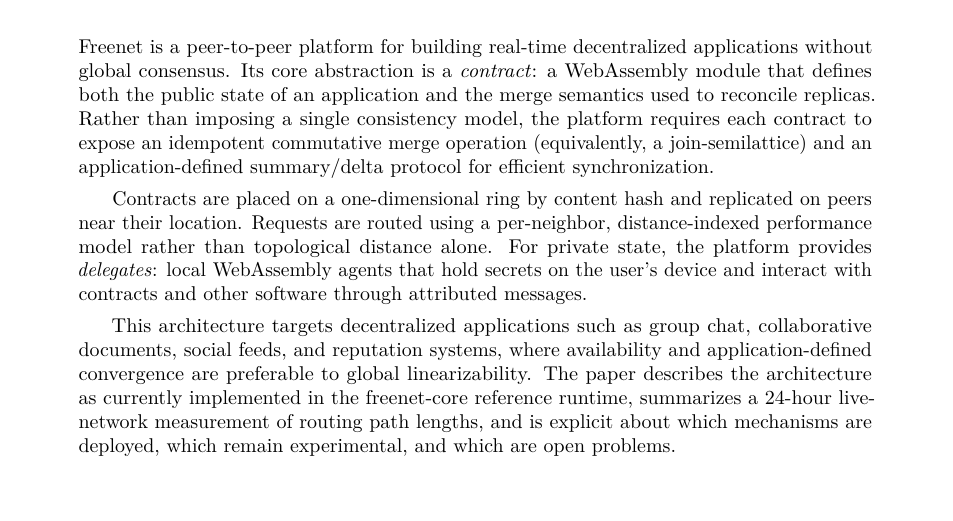
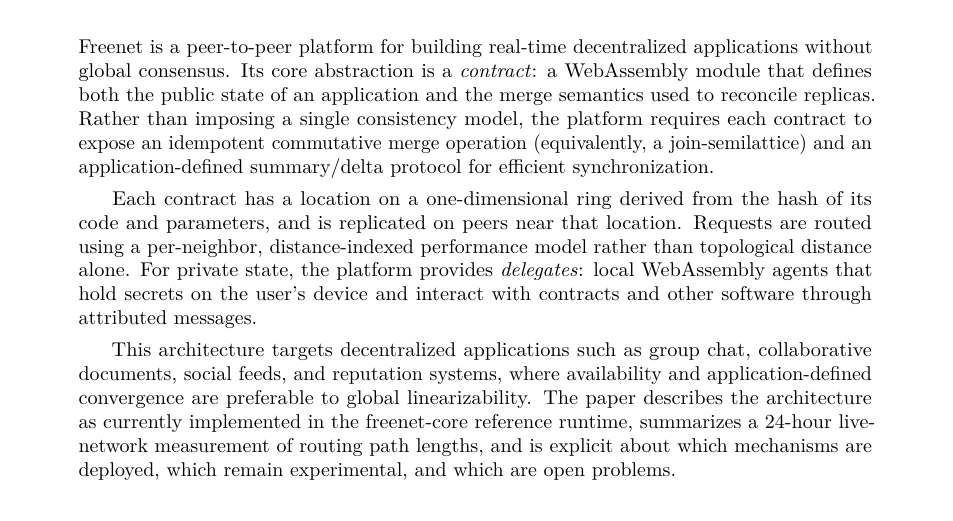
Before and after one commit to freenet/paper-1, a LaTeX paper (main.tex): part of page 1 of 18, cut so that both start at the same text. Compiled offline with pdfLaTeX.

Commit message:
Abstract: clarify that contract location is hash of (code, parameters), not state
Original wording ("placed on a one-dimensional ring by content hash") was
ambiguous and could be misread as hashing state. The formal definition in
§3.2 is k(C) = H(code || params); the abstract now aligns.

```diff
--- a/main.tex
+++ b/main.tex
@@ -77,8 +77,8 @@
 commutative merge operation (equivalently, a join-semilattice) and an
 application-defined summary/delta protocol for efficient synchronization.
 
-Contracts are placed on a one-dimensional ring by content hash and replicated on
-peers near their location. Requests are routed using a per-neighbor,
+Each contract has a location on a one-dimensional ring derived from the hash
+of its code and parameters, and is replicated on peers near that location. Requests are routed using a per-neighbor,
 distance-indexed performance model rather than topological distance alone. For
 private state, the platform provides \emph{delegates}: local WebAssembly agents
 that hold secrets on the user's device and interact with contracts and other
```
